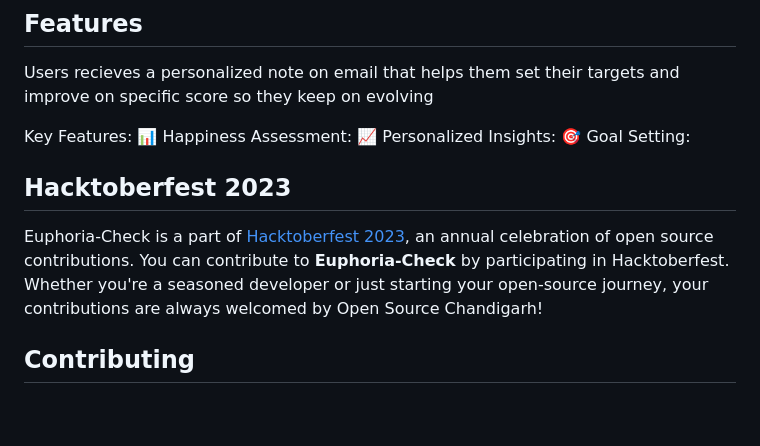
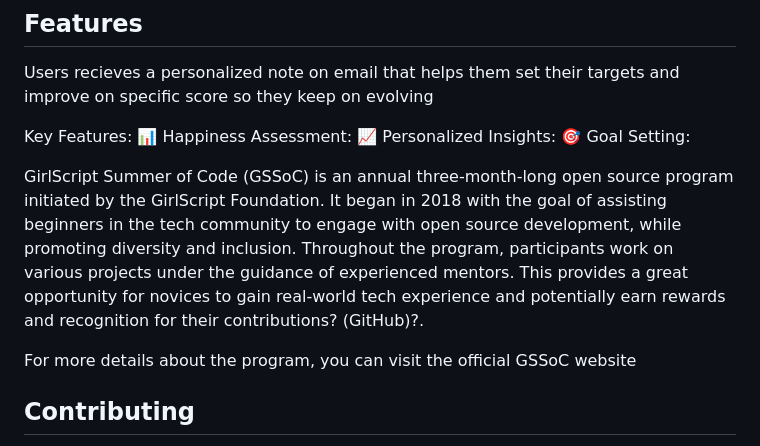
Before and after one commit to Open-Source-Chandigarh/Euphoria-Check, a Markdown page: README.md, the part around the change. Drawn GitHub-style; blank space fills up the shorter version.

Commit message:
GSSOC updated 2024

```diff
--- a/README.md
+++ b/README.md
@@ -22,10 +22,9 @@ Key Features:
 📈 Personalized Insights:
 🎯 Goal Setting:
 
-## Hacktoberfest 2023
+GirlScript Summer of Code (GSSoC) is an annual three-month-long open source program initiated by the GirlScript Foundation. It began in 2018 with the goal of assisting beginners in the tech community to engage with open source development, while promoting diversity and inclusion. Throughout the program, participants work on various projects under the guidance of experienced mentors. This provides a great opportunity for novices to gain real-world tech experience and potentially earn rewards and recognition for their contributions? (GitHub)?.
 
-Euphoria-Check is a part of [Hacktoberfest 2023](https://hacktoberfest.digitalocean.com/), an annual celebration of open source contributions. You can contribute to **Euphoria-Check** by participating in Hacktoberfest. Whether you're a seasoned developer or just starting your open-source journey, your contributions are always welcomed by Open Source Chandigarh!
-
+For more details about the program, you can visit the official GSSoC website
 ## Contributing
 
 We appreciate your interest in contributing to **Euphoria-Check**. Here's how you can get started:
```
